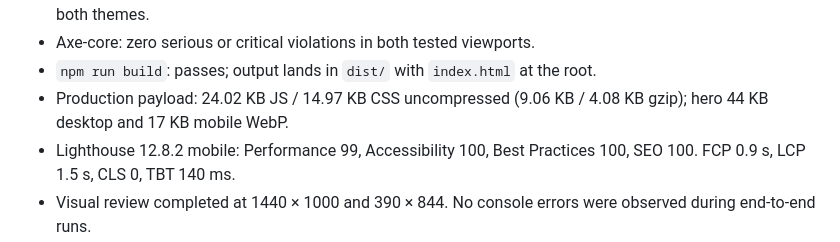
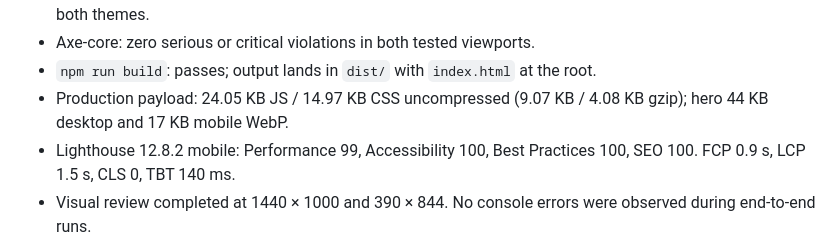
Before and after one commit to B-Divyesh/sf-lan-family-dayboard, a Markdown page: .factory/handoff.md, the part around the change. Drawn GitHub-style.

Commit message:
docs: record final production payload

```diff
--- a/.factory/handoff.md
+++ b/.factory/handoff.md
@@ -27,7 +27,7 @@ Verified on 2026-08-28:
 - `npm run test:e2e`: 8 Chromium tests passed across desktop and 390 × 844 mobile, including ICS import, chore add/complete/persistence, empty/privacy routes, console-error checks, and axe-core scanning in both themes.
 - Axe-core: zero serious or critical violations in both tested viewports.
 - `npm run build`: passes; output lands in `dist/` with `index.html` at the root.
-- Production payload: 24.02 KB JS / 14.97 KB CSS uncompressed (9.06 KB / 4.08 KB gzip); hero 44 KB desktop and 17 KB mobile WebP.
+- Production payload: 24.05 KB JS / 14.97 KB CSS uncompressed (9.07 KB / 4.08 KB gzip); hero 44 KB desktop and 17 KB mobile WebP.
 - Lighthouse 12.8.2 mobile: Performance 99, Accessibility 100, Best Practices 100, SEO 100. FCP 0.9 s, LCP 1.5 s, CLS 0, TBT 140 ms.
 - Visual review completed at 1440 × 1000 and 390 × 844. No console errors were observed during end-to-end runs.
 
```
